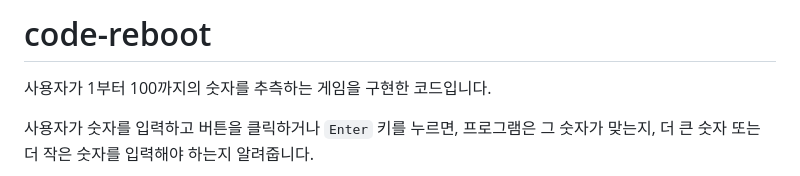
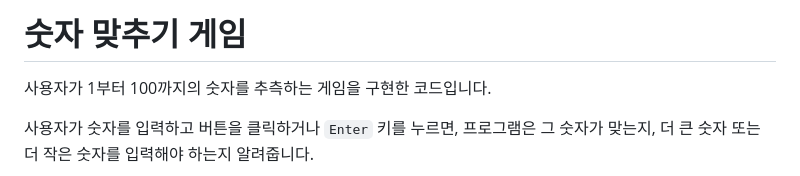
Before and after one commit to SeongUkJang/code-reboot, a Markdown page: README.md, the part around the change. Rendered like a GitHub page.

```diff
--- a/README.md
+++ b/README.md
@@ -1,4 +1,4 @@
-# code-reboot
+# 숫자 맞추기 게임
 
 사용자가 1부터 100까지의 숫자를 추측하는 게임을 구현한 코드입니다.
 
```
